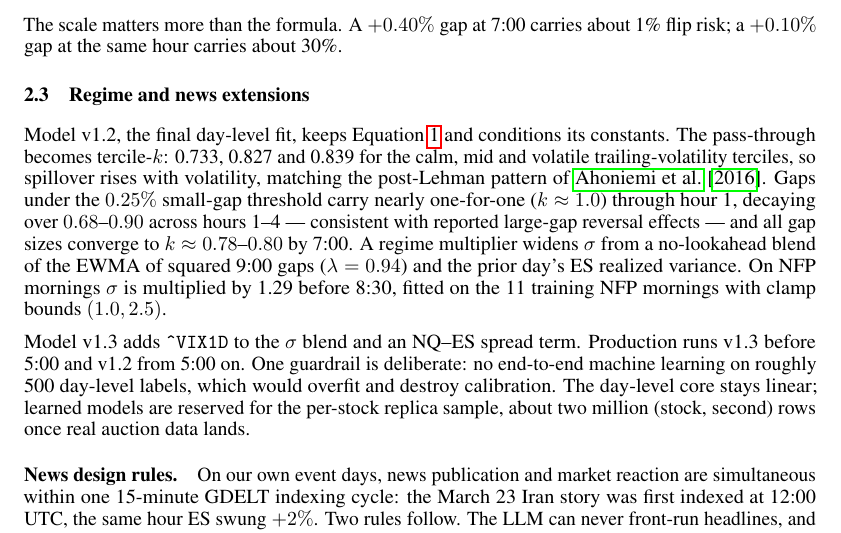
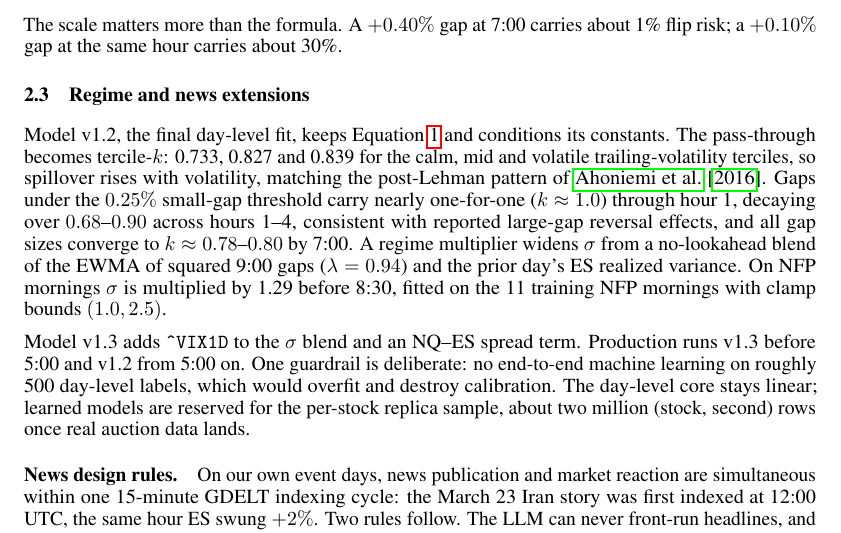
Before and after one commit to tr4m0ryp/SOQrates-polymarket-sp500-predictor, a LaTeX paper (papers/spx-open-polymarket/main.tex, which reads papers/spx-open-polymarket/sections/method.tex): part of page 3 of 22, cut so that both start at the same text. Compiled offline with pdfLaTeX.

Commit message:
docs(papers): replace em-dashes with comma in method

```diff
--- a/papers/spx-open-polymarket/sections/method.tex
+++ b/papers/spx-open-polymarket/sections/method.tex
@@ -100,8 +100,8 @@ conditions its constants. The pass-through becomes tercile-$k$: 0.733,
 terciles, so spillover rises with volatility, matching the post-Lehman
 pattern of \citet{ahoniemi2016overnight}. Gaps under the $0.25\%$
 small-gap threshold carry nearly one-for-one ($k \approx 1.0$) through hour
-1, decaying over $0.68$--$0.90$ across hours 1--4 --- consistent with
-reported large-gap reversal effects --- and all gap sizes converge to
+1, decaying over $0.68$--$0.90$ across hours 1--4, consistent with
+reported large-gap reversal effects, and all gap sizes converge to
 $k \approx 0.78$--$0.80$ by 7:00. A regime multiplier widens $\sigma$ from
 a no-lookahead blend of the EWMA of squared 9:00 gaps
 ($\lambda = 0.94$) and the prior day's ES realized variance. On NFP
```
